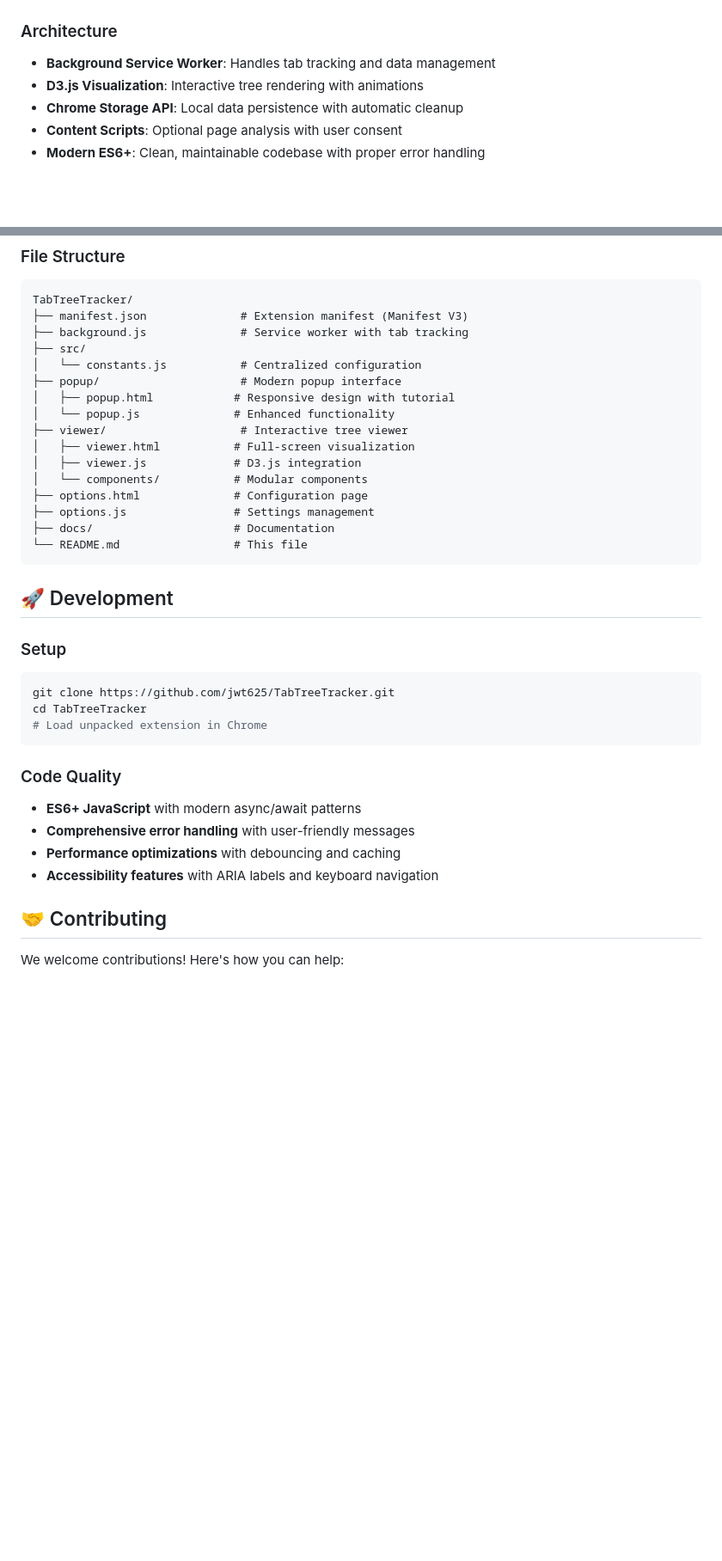
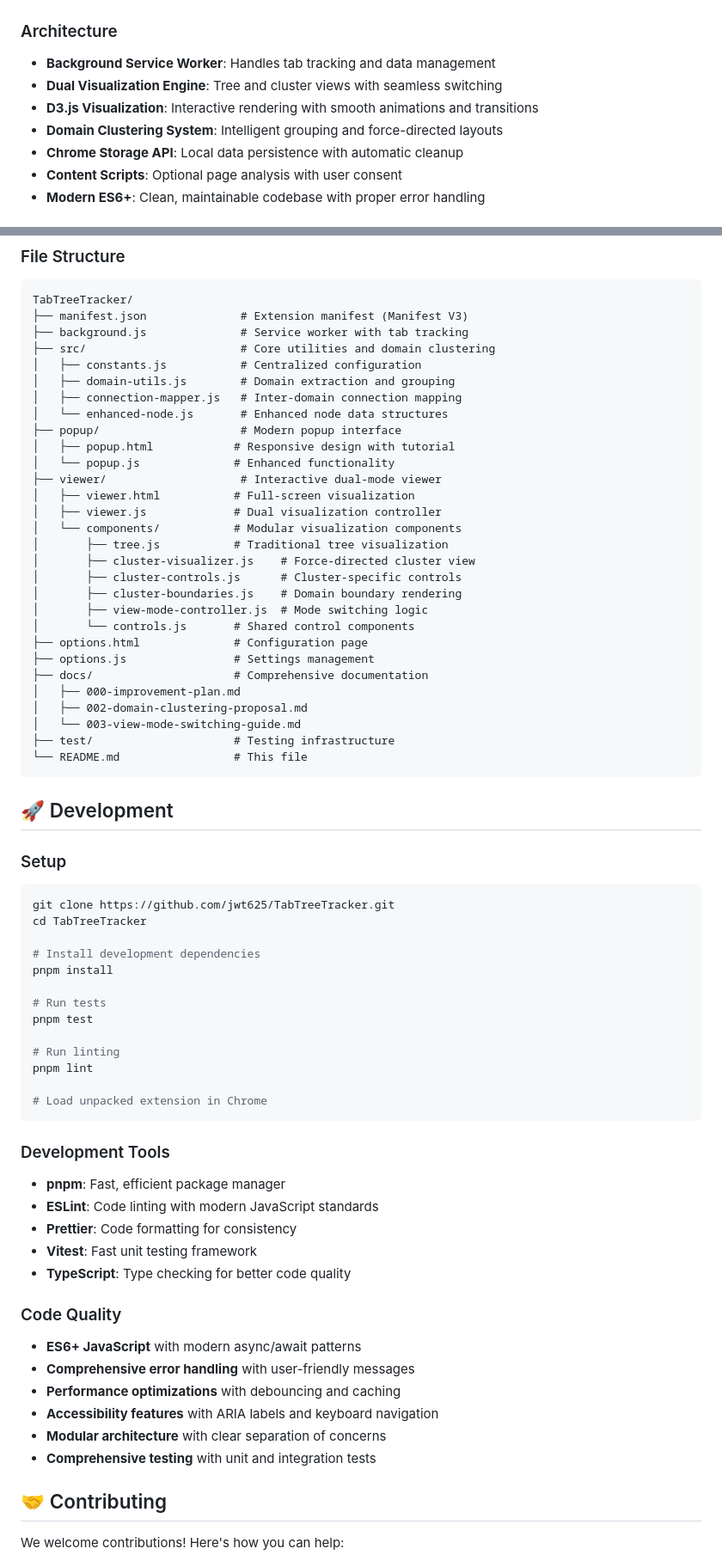
Before and after one commit to jwt625/TabTreeTracker, a Markdown page: README.md, 2 parts joined by grey strips. Shown at 86% size. GitHub-like rendering; blank space fills up the shorter version.

````diff
--- a/README.md
+++ b/README.md
@@ -176,7 +211,9 @@ Set your preferred timezone for accurate timestamp display.
 
 ### Architecture
 - **Background Service Worker**: Handles tab tracking and data management
-- **D3.js Visualization**: Interactive tree rendering with animations
+- **Dual Visualization Engine**: Tree and cluster views with seamless switching
+- **D3.js Visualization**: Interactive rendering with smooth animations and transitions
+- **Domain Clustering System**: Intelligent grouping and force-directed layouts
 - **Chrome Storage API**: Local data persistence with automatic cleanup
 - **Content Scripts**: Optional page analysis with user consent
 - **Modern ES6+**: Clean, maintainable codebase with proper error handling
@@ -226,18 +263,31 @@ Set your preferred timezone for accurate timestamp display.
 TabTreeTracker/
 ├── manifest.json              # Extension manifest (Manifest V3)
 ├── background.js              # Service worker with tab tracking
-├── src/
-│   └── constants.js           # Centralized configuration
+├── src/                       # Core utilities and domain clustering
+│   ├── constants.js           # Centralized configuration
+│   ├── domain-utils.js        # Domain extraction and grouping
+│   ├── connection-mapper.js   # Inter-domain connection mapping
+│   └── enhanced-node.js       # Enhanced node data structures
 ├── popup/                     # Modern popup interface
 │   ├── popup.html            # Responsive design with tutorial
 │   └── popup.js              # Enhanced functionality
-├── viewer/                    # Interactive tree viewer
+├── viewer/                    # Interactive dual-mode viewer
 │   ├── viewer.html           # Full-screen visualization
-│   ├── viewer.js             # D3.js integration
-│   └── components/           # Modular components
+│   ├── viewer.js             # Dual visualization controller
+│   └── components/           # Modular visualization components
+│       ├── tree.js           # Traditional tree visualization
+│       ├── cluster-visualizer.js    # Force-directed cluster view
+│       ├── cluster-controls.js      # Cluster-specific controls
+│       ├── cluster-boundaries.js    # Domain boundary rendering
+│       ├── view-mode-controller.js  # Mode switching logic
+│       └── controls.js       # Shared control components
 ├── options.html              # Configuration page
 ├── options.js                # Settings management
-├── docs/                     # Documentation
+├── docs/                     # Comprehensive documentation
+│   ├── 000-improvement-plan.md
+│   ├── 002-domain-clustering-proposal.md
+│   └── 003-view-mode-switching-guide.md
+├── test/                     # Testing infrastructure
 └── README.md                 # This file
 ```
 
@@ -247,14 +297,33 @@ TabTreeTracker/
 ```bash
 git clone https://github.com/jwt625/TabTreeTracker.git
 cd TabTreeTracker
+
+# Install development dependencies
+pnpm install
+
+# Run tests
+pnpm test
+
+# Run linting
+pnpm lint
+
 # Load unpacked extension in Chrome
 ```
+
+### Development Tools
+- **pnpm**: Fast, efficient package manager
+- **ESLint**: Code linting with modern JavaScript standards
+- **Prettier**: Code formatting for consistency
+- **Vitest**: Fast unit testing framework
+- **TypeScript**: Type checking for better code quality
 
 ### Code Quality
 - **ES6+ JavaScript** with modern async/await patterns
 - **Comprehensive error handling** with user-friendly messages
 - **Performance optimizations** with debouncing and caching
 - **Accessibility features** with ARIA labels and keyboard navigation
+- **Modular architecture** with clear separation of concerns
+- **Comprehensive testing** with unit and integration tests
 
 ## 🤝 Contributing
 
````
Also changed, not shown: other parts of README.md (+42 -7 lines).
